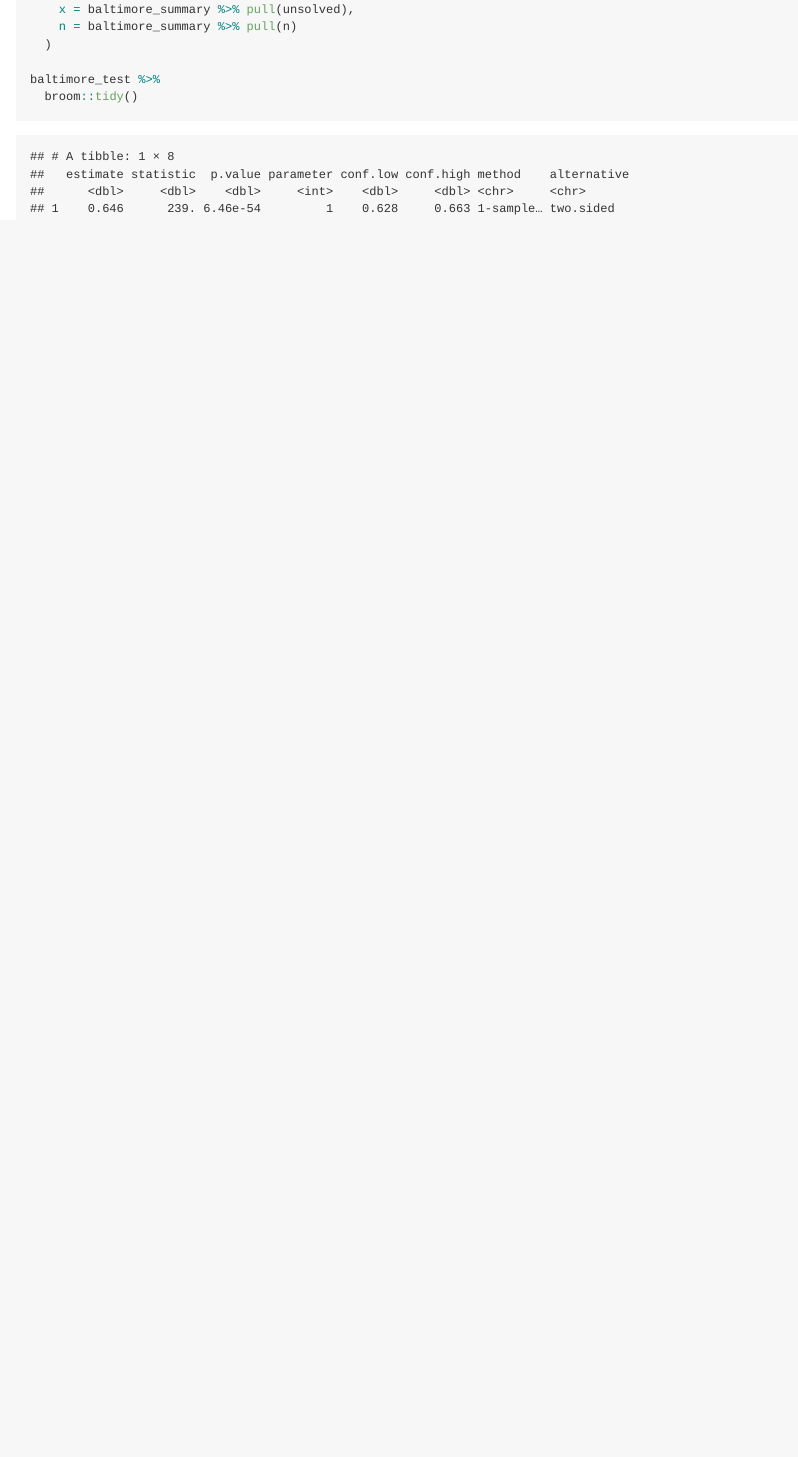
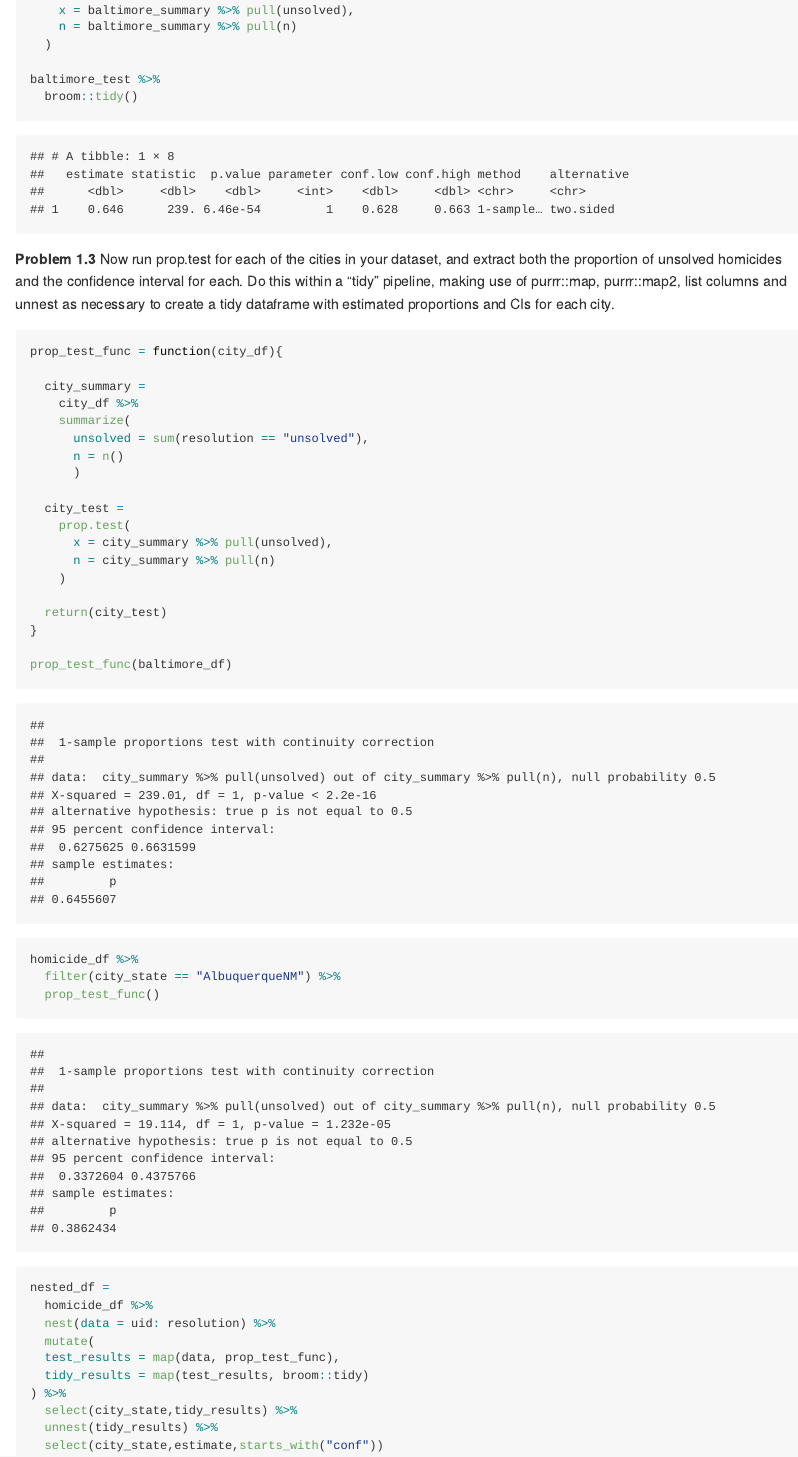
Before and after one commit to yw3608/p8105_hw5_yw3608, an R Markdown document (p8105_hw5_yw3608.Rmd): the page in a window 1100 px wide, from 1130 px down before the commit and from 890 px down after it, so that both start at the same text. The pictures show the output file p8105_hw5_yw3608.md that the author committed with the source, drawn offline in the style of GitHub.

Commit message:
problem 1.3 finished

````diff
--- a/p8105_hw5_yw3608.Rmd
+++ b/p8105_hw5_yw3608.Rmd
@@ -52,3 +52,49 @@ baltimore_test =
 baltimore_test %>%
   broom::tidy()
 ```
+
+
+
+**Problem 1.3**
+Now run prop.test for each of the cities in your dataset, and extract both the proportion of unsolved homicides and the confidence interval for each. Do this within a “tidy” pipeline, making use of purrr::map, purrr::map2, list columns and unnest as necessary to create a tidy dataframe with estimated proportions and CIs for each city.
+```{r}
+prop_test_func = function(city_df){
+
+  city_summary =
+    city_df %>%
+    summarize(
+      unsolved = sum(resolution == "unsolved"),
+      n = n()
+      )
+
+  city_test =
+    prop.test(
+      x = city_summary %>% pull(unsolved),
+      n = city_summary %>% pull(n)
+    )
+
+  return(city_test)
+}
+
+prop_test_func(baltimore_df)
+
+homicide_df %>%
+  filter(city_state == "AlbuquerqueNM") %>%
+  prop_test_func()
+```
+
+
+```{r}
+nested_df =
+  homicide_df %>%
+  nest(data = uid: resolution) %>%
+  mutate(
+  test_results = map(data, prop_test_func),
+  tidy_results = map(test_results, broom::tidy)
+) %>%
+  select(city_state,tidy_results) %>%
+  unnest(tidy_results) %>%
+  select(city_state,estimate,starts_with("conf"))
+
+
+```
````
Also changed, not shown: p8105_hw5_yw3608.md, p8105_hw5_yw3608.Rmd (2 more changed lines).
